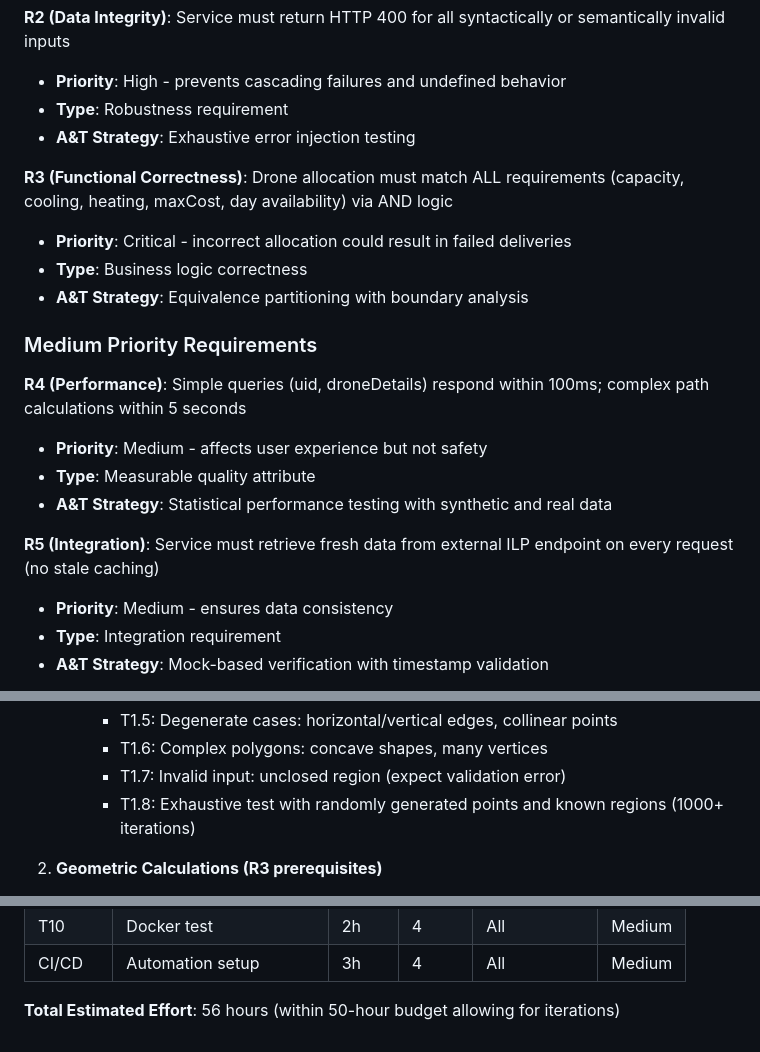
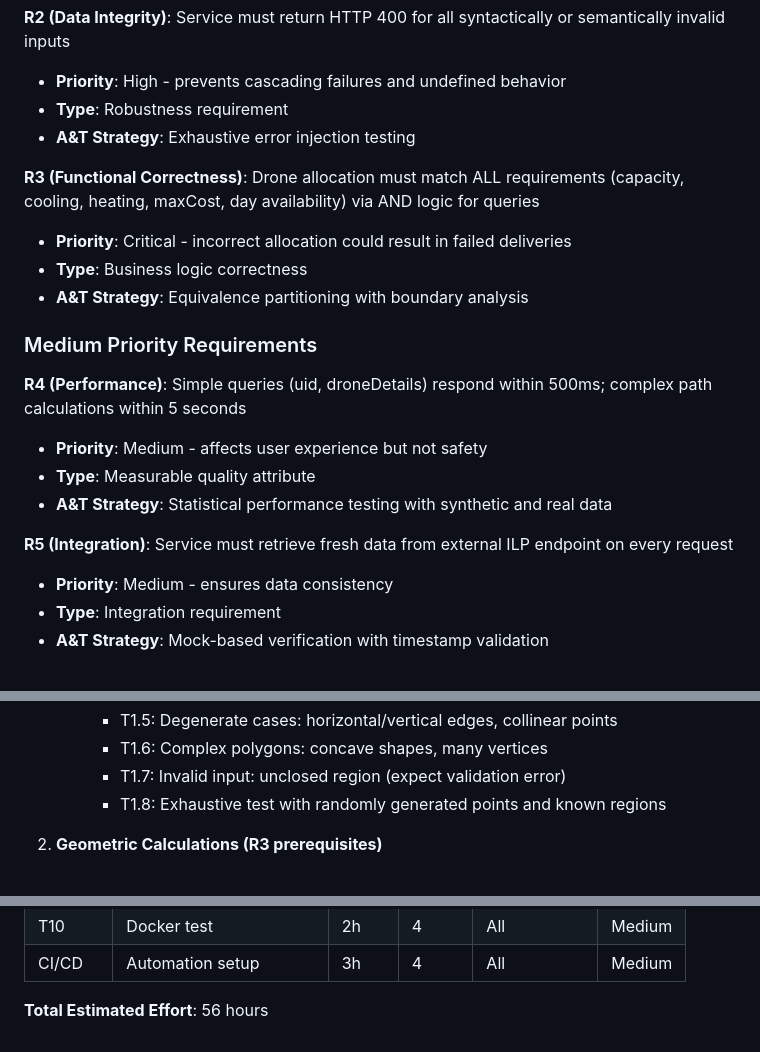
Before and after one commit to Nab007Godfather/ILP_CW, a Markdown page: docs/test-plan.md, 3 parts joined by grey strips. Rendered like a GitHub page.

```diff
--- a/docs/test-plan.md
+++ b/docs/test-plan.md
@@ -16,19 +16,19 @@ The ILP CW2 system has multiple requirement levels with varying priorities and A
 - **Type**: Robustness requirement
 - **A&T Strategy**: Exhaustive error injection testing
 
-**R3 (Functional Correctness)**: Drone allocation must match ALL requirements (capacity, cooling, heating, maxCost, day availability) via AND logic
+**R3 (Functional Correctness)**: Drone allocation must match ALL requirements (capacity, cooling, heating, maxCost, day availability) via AND logic for queries
 - **Priority**: Critical - incorrect allocation could result in failed deliveries
 - **Type**: Business logic correctness
 - **A&T Strategy**: Equivalence partitioning with boundary analysis
 
 ### Medium Priority Requirements
 
-**R4 (Performance)**: Simple queries (uid, droneDetails) respond within 100ms; complex path calculations within 5 seconds
+**R4 (Performance)**: Simple queries (uid, droneDetails) respond within 500ms; complex path calculations within 5 seconds
 - **Priority**: Medium - affects user experience but not safety
 - **Type**: Measurable quality attribute
 - **A&T Strategy**: Statistical performance testing with synthetic and real data
 
-**R5 (Integration)**: Service must retrieve fresh data from external ILP endpoint on every request (no stale caching)
+**R5 (Integration)**: Service must retrieve fresh data from external ILP endpoint on every request
 - **Priority**: Medium - ensures data consistency
 - **Type**: Integration requirement
 - **A&T Strategy**: Mock-based verification with timestamp validation
@@ -97,7 +95,7 @@ Following Chapter 3 engineering principles:
         - T1.5: Degenerate cases: horizontal/vertical edges, collinear points
         - T1.6: Complex polygons: concave shapes, many vertices
         - T1.7: Invalid input: unclosed region (expect validation error)
-        - T1.8: Exhaustive test with randomly generated points and known regions (1000+ iterations)
+        - T1.8: Exhaustive test with randomly generated points and known regions
 
 2. **Geometric Calculations (R3 prerequisites)**
     - distanceTo: Euclidean distance formula √[(x₂-x₁)² + (y₂-y₁)²]
@@ -411,4 +409,4 @@ Following Chapter 3 engineering principles:
 | T10 | Docker test | 2h | 4 | All | Medium |
 | CI/CD | Automation setup | 3h | 4 | All | Medium |
 
-**Total Estimated Effort**: 56 hours (within 50-hour budget allowing for iterations)
+**Total Estimated Effort**: 56 hours
```
Also changed, not shown: other parts of docs/test-plan.md (+9 -11 lines).
